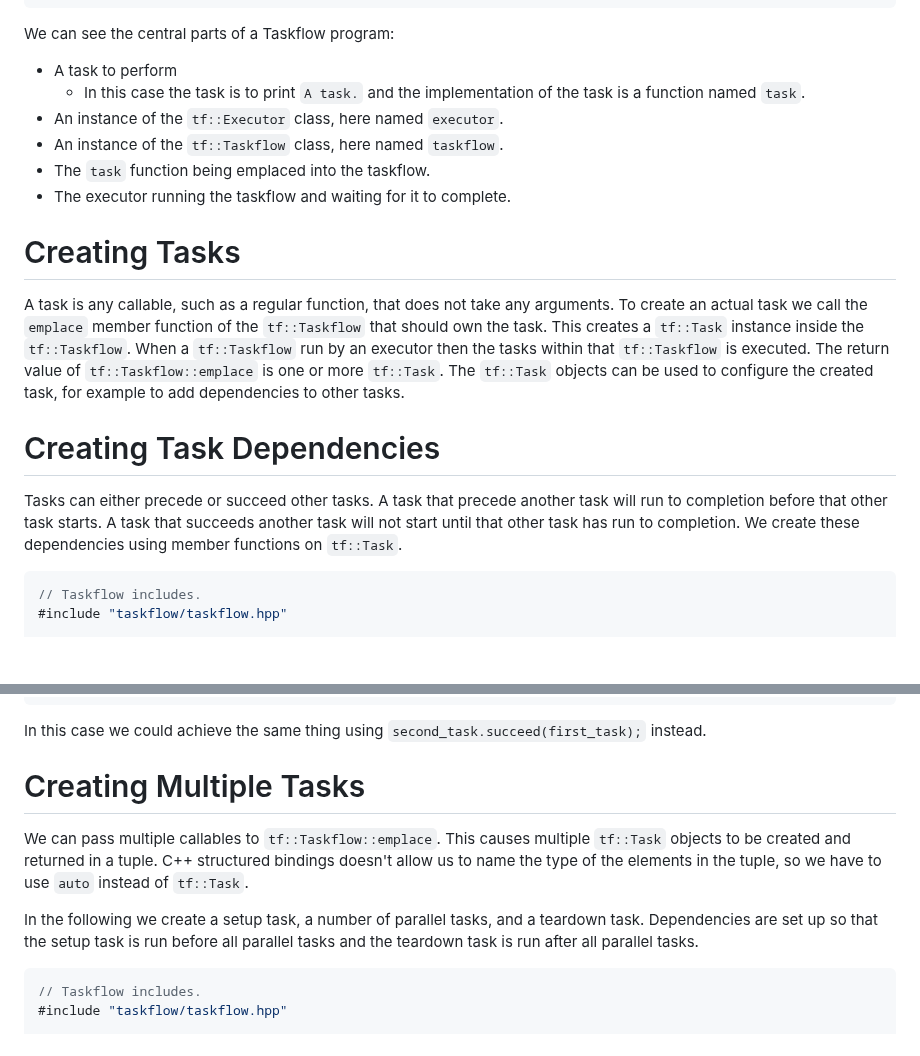
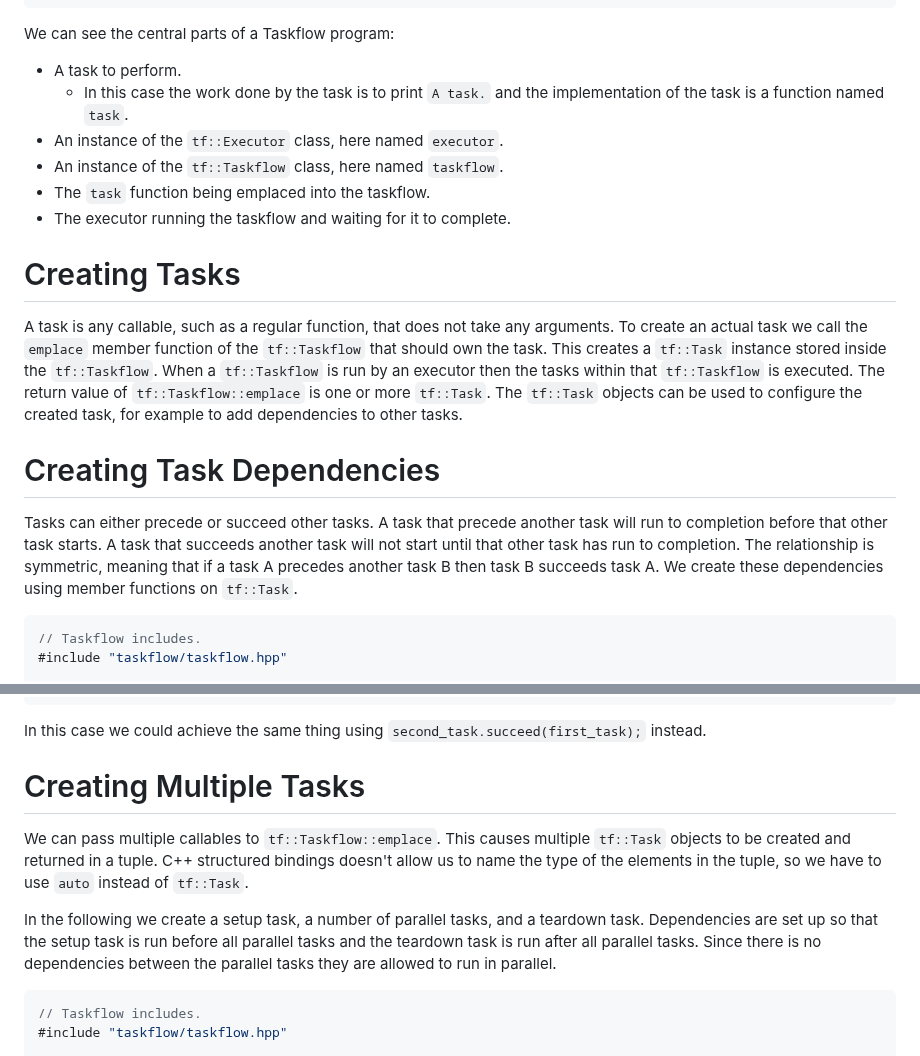
Before and after one commit to ibbles/LearningProgramming, a Markdown page: Taskflow.md, 2 parts joined by grey strips. Rendered like a GitHub page; blank space fills up the shorter version.

````diff
--- a/Taskflow.md
+++ b/Taskflow.md
@@ -34,28 +36,32 @@ int main()
 ```
 
 We can see the central parts of a Taskflow program:
-- A task to perform
-	- In this case the task is to print `A task.` and the implementation of the task is a function named `task`.
+- A task to perform.
+	- In this case the work done by the task is to print `A task.` and the implementation of the task is a function named `task`.
 - An instance of the `tf::Executor` class, here named `executor`.
 - An instance of the `tf::Taskflow` class, here named `taskflow`.
 - The `task` function being emplaced into the taskflow.
 - The executor running the taskflow and waiting for it to complete.
 
+
 # Creating Tasks
 
 A task is any callable, such as a regular function, that does not take any arguments.
 To create an actual task we call the `emplace` member function of the `tf::Taskflow` that should  own the task.
-This creates a `tf::Task` instance inside the `tf::Taskflow`.
-When a `tf::Taskflow` run by an executor then the tasks within that `tf::Taskflow`  is executed.
+This creates a `tf::Task` instance stored inside the `tf::Taskflow`.
+When a `tf::Taskflow` is run by an executor then the tasks within that `tf::Taskflow`  is executed.
 The return value of `tf::Taskflow::emplace` is one or more `tf::Task`.
 The `tf::Task` objects can be used to configure the created task, for example to add dependencies to other tasks.
+
 
 # Creating Task Dependencies
 
 Tasks can either precede or succeed other tasks.
 A task that precede another task will run to completion before that other task starts.
 A task that succeeds another task will not start until that other task has run to completion.
+The relationship is symmetric, meaning that if a task A  precedes another task B then task B succeeds task A.
 We create these dependencies using member functions on `tf::Task`.
+
 ```cpp
 // Taskflow includes.
 #include "taskflow/taskflow.hpp"
@@ -80,6 +86,7 @@ int main()
 
 In this case we could achieve the same thing using `second_task.succeed(first_task);` instead.
 
+
 # Creating Multiple Tasks
 
 We can pass multiple callables to `tf::Taskflow::emplace`.
@@ -88,6 +95,7 @@ C++ structured bindings doesn't allow us to name the type of the elements in the
 
 In the following we create a setup task, a number of parallel tasks, and a teardown task.
 Dependencies are set up so that the setup task is run before all parallel tasks and the teardown task is run after all parallel tasks.
+Since there is  no dependencies between the parallel tasks they are allowed to  run in parallel.
 
 ```cpp
 // Taskflow includes.
````
Also changed, not shown: other parts of Taskflow.md (+24 -13 lines).
